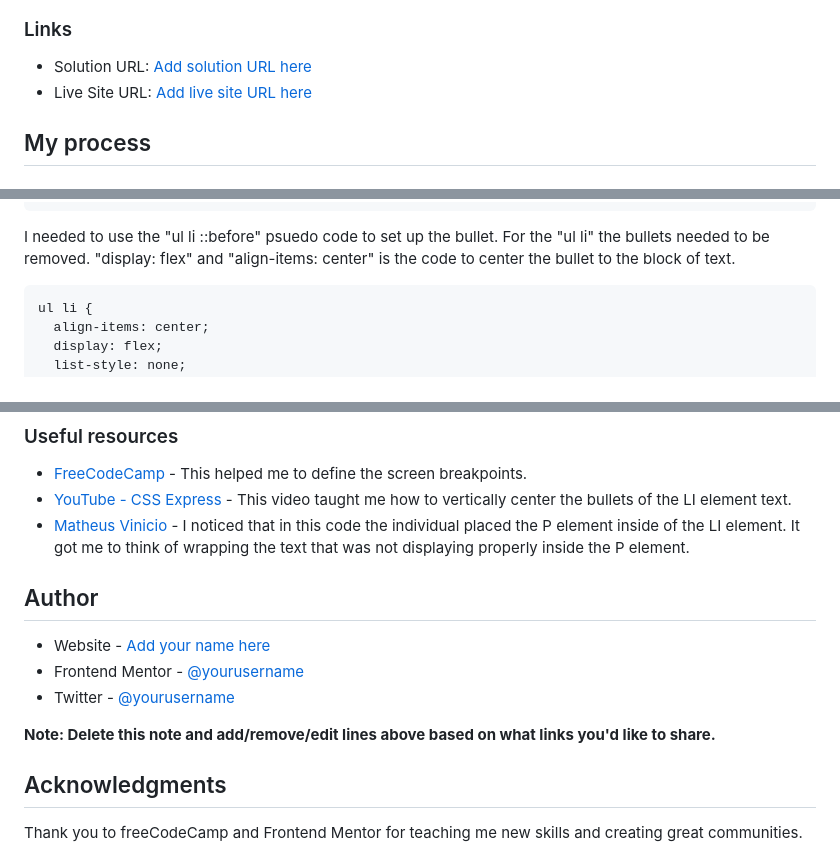
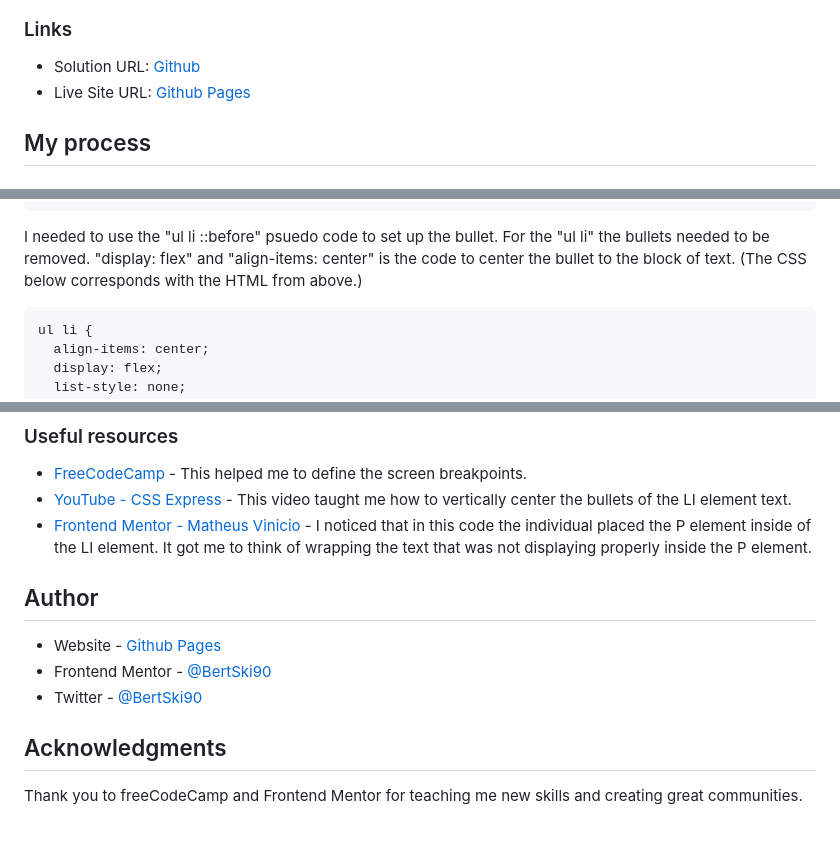
Before and after one commit to BertSki90/recipe-page-project, a Markdown page: README-template.md, 3 parts joined by grey strips. Drawn GitHub-style; blank space fills up the shorter version.

Commit message:
Update to Links and Author section.

````diff
--- a/README-template.md
+++ b/README-template.md
@@ -38,8 +38,8 @@ CSS
 
 ### Links
 
-- Solution URL: [Add solution URL here](https://your-solution-url.com)
-- Live Site URL: [Add live site URL here](https://your-live-site-url.com)
+- Solution URL: [Github](https://github.com/BertSki90/recipe-page-project)
+- Live Site URL: [Github Pages](https://bertski90.github.io/recipe-page-project/)
 
 ## My process
 
@@ -75,7 +75,7 @@ I was having difficulty with lining up the bullet center to all of the text in t
 </section>
 ```
 
-I needed to use the "ul li ::before" psuedo code to set up the bullet. For the "ul li" the bullets needed to be removed. "display: flex" and "align-items: center" is the code to center the bullet to the block of text.
+I needed to use the "ul li ::before" psuedo code to set up the bullet. For the "ul li" the bullets needed to be removed. "display: flex" and "align-items: center" is the code to center the bullet to the block of text. (The CSS below corresponds with the HTML from above.)
 
 ```css
 ul li {
@@ -103,15 +103,13 @@ I need to read more about tables and get more familiar with them.
 
 - [FreeCodeCamp](https://www.freecodecamp.org/news/css-media-queries-breakpoints-media-types-standard-resolutions-and-more/) - This helped me to define the screen breakpoints.
 - [YouTube - CSS Express](https://www.youtube.com/watch?v=w9gVDgFzPO8) - This video taught me how to vertically center the bullets of the LI element text.
-- [Matheus Vinicio](https://matheus-vinicio.github.io/RECIPE/) - I noticed that in this code the individual placed the P element inside of the LI element. It got me to think of wrapping the text that was not displaying properly inside the P element.
+- [Frontend Mentor - Matheus Vinicio](https://matheus-vinicio.github.io/RECIPE/) - I noticed that in this code the individual placed the P element inside of the LI element. It got me to think of wrapping the text that was not displaying properly inside the P element.
 
 ## Author
 
-- Website - [Add your name here](https://www.your-site.com)
-- Frontend Mentor - [@yourusername](https://www.frontendmentor.io/profile/yourusername)
-- Twitter - [@yourusername](https://www.twitter.com/yourusername)
-
-**Note: Delete this note and add/remove/edit lines above based on what links you'd like to share.**
+- Website - [Github Pages](https://bertski90.github.io/recipe-page-project/)
+- Frontend Mentor - [@BertSki90](https://www.frontendmentor.io/profile/BertSki90)
+- Twitter - [@BertSki90](https://x.com/BertSki90)
 
 ## Acknowledgments
 
````
